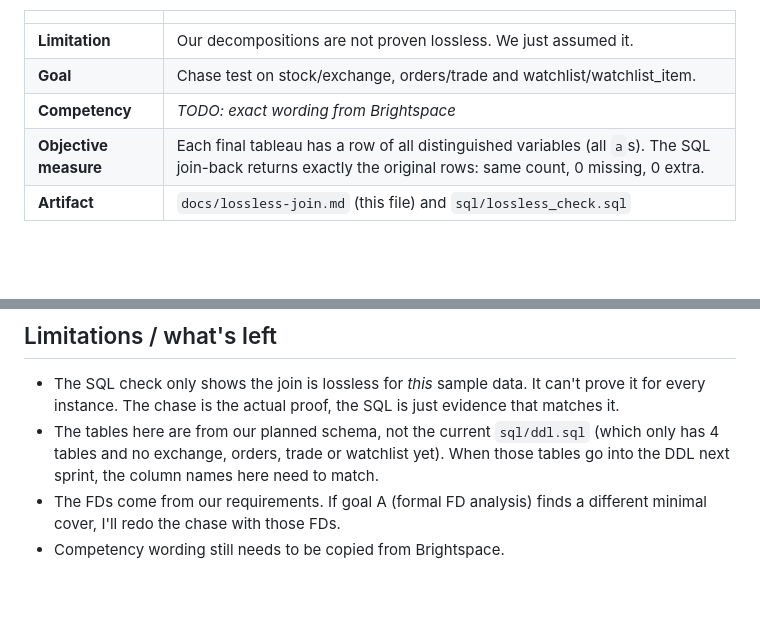
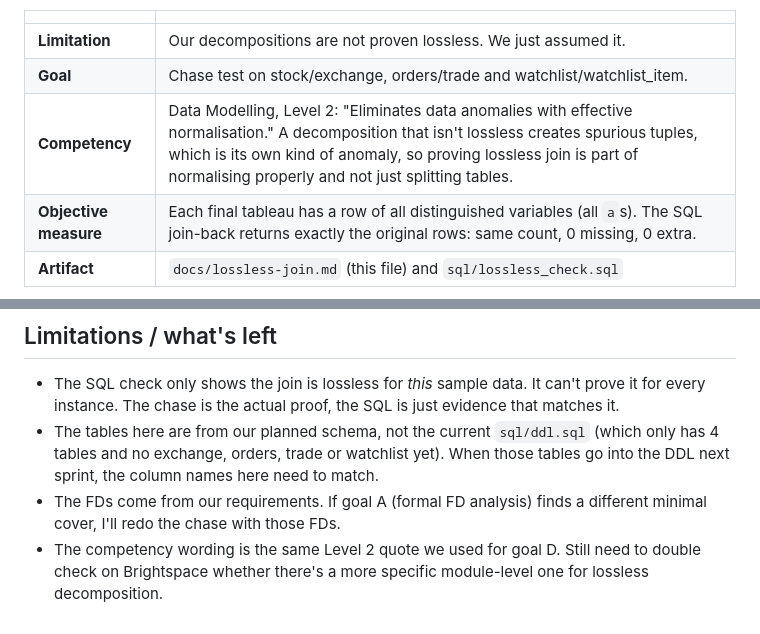
Before and after one commit to Dryd33n/uvic-csc-370, a Markdown page: docs/lossless-join.md, 2 parts joined by grey strips. Drawn GitHub-style; blank space fills up the shorter version.

Commit message:
Fill in goal B competency

```diff
--- a/docs/lossless-join.md
+++ b/docs/lossless-join.md
@@ -8,7 +8,7 @@ Right now we split tables apart because it "looks right" for BCNF, but we never
 | --- | --- |
 | **Limitation** | Our decompositions are not proven lossless. We just assumed it. |
 | **Goal** | Chase test on stock/exchange, orders/trade and watchlist/watchlist_item. |
-| **Competency** | _TODO: exact wording from Brightspace_ |
+| **Competency** | Data Modelling, Level 2: "Eliminates data anomalies with effective normalisation." A decomposition that isn't lossless creates spurious tuples, which is its own kind of anomaly, so proving lossless join is part of normalising properly and not just splitting tables. |
 | **Objective measure** | Each final tableau has a row of all distinguished variables (all `a`s). The SQL join-back returns exactly the original rows: same count, 0 missing, 0 extra. |
 | **Artifact** | `docs/lossless-join.md` (this file) and `sql/lossless_check.sql` |
 
@@ -167,4 +167,4 @@ The 3 extra rows in the bad split are all AAPL: trades 1 and 2 (order 101) get p
 - The SQL check only shows the join is lossless for *this* sample data. It can't prove it for every instance. The chase is the actual proof, the SQL is just evidence that matches it.
 - The tables here are from our planned schema, not the current `sql/ddl.sql` (which only has 4 tables and no exchange, orders, trade or watchlist yet). When those tables go into the DDL next sprint, the column names here need to match.
 - The FDs come from our requirements. If goal A (formal FD analysis) finds a different minimal cover, I'll redo the chase with those FDs.
-- Competency wording still needs to be copied from Brightspace.
+- The competency wording is the same Level 2 quote we used for goal D. Still need to double check on Brightspace whether there's a more specific module-level one for lossless decomposition.
```
Also changed, not shown: AI_USE.md (+2 -2 lines).
